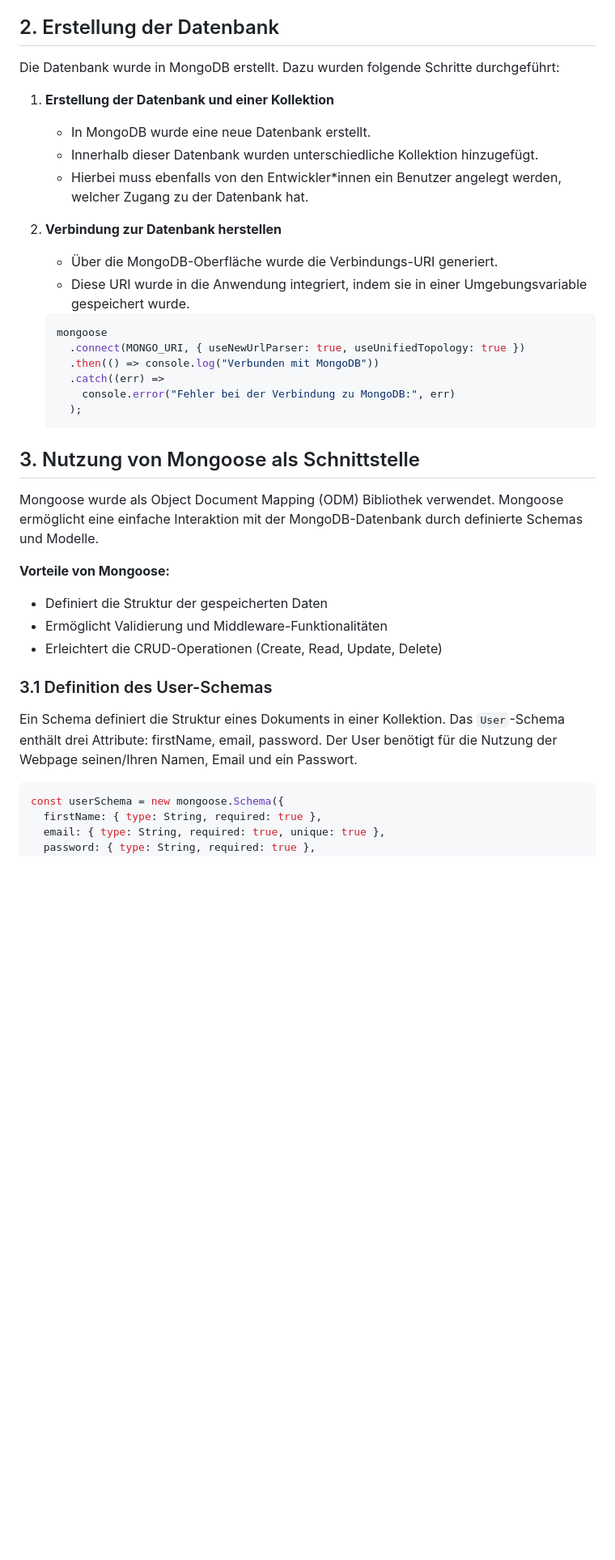
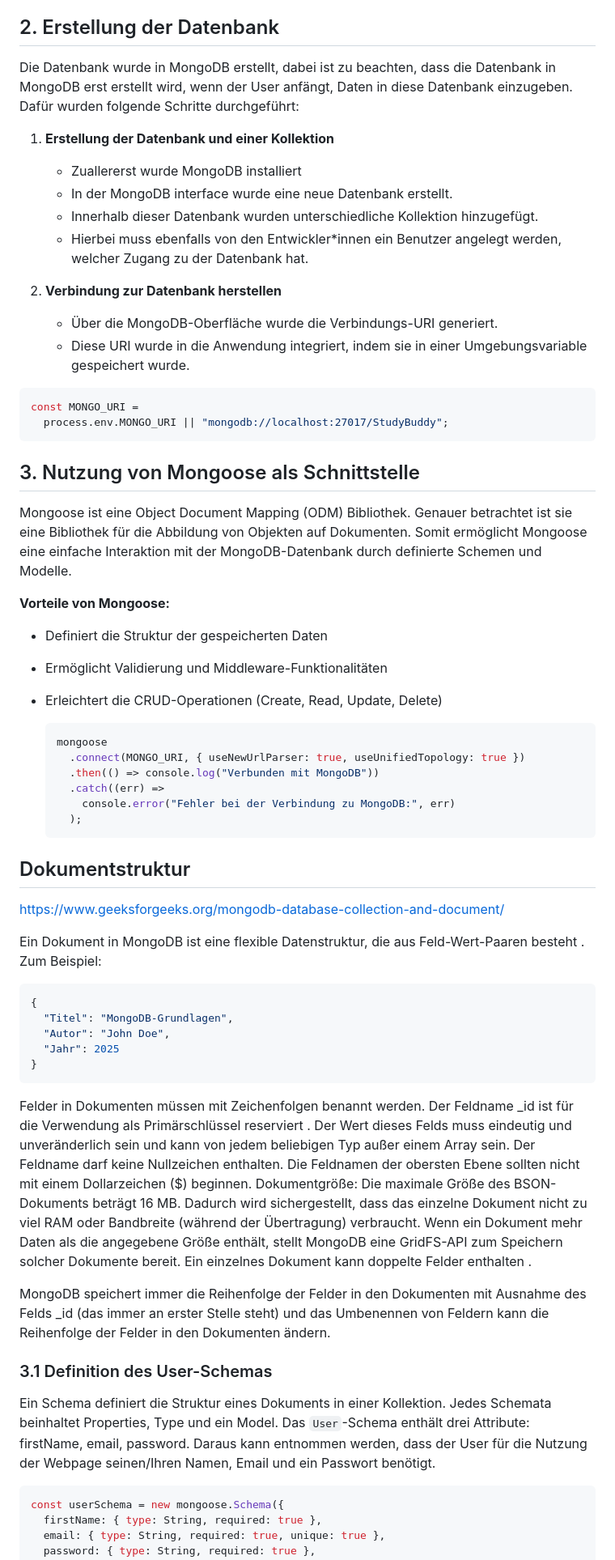
Before and after one commit to LukasFlorian/StudyBuddy, a Markdown page: documentation/atussa.md, the part around the change printed below. Shown: that part at 81% size. GitHub-like rendering; blank space fills up the shorter version.

Commit message:
neue Doku Atussa

````diff
--- a/documentation/atussa.md
+++ b/documentation/atussa.md
@@ -13,31 +13,28 @@ MongoDB wurde als NoSQL-Datenbank gewählt, da sie eine flexible und skalierbare
 
 ## 2. Erstellung der Datenbank
 
-Die Datenbank wurde in MongoDB erstellt. Dazu wurden folgende Schritte durchgeführt:
+Die Datenbank wurde in MongoDB erstellt, dabei ist zu beachten, dass die Datenbank in MongoDB erst erstellt wird, wenn der User anfängt, Daten in diese Datenbank einzugeben. Dafür wurden folgende Schritte durchgeführt:
 
 1. **Erstellung der Datenbank und einer Kollektion**
 
-   - In MongoDB wurde eine neue Datenbank erstellt.
+   - Zuallererst wurde MongoDB installiert
+   - In der MongoDB interface wurde eine neue Datenbank erstellt.
    - Innerhalb dieser Datenbank wurden unterschiedliche Kollektion hinzugefügt.
-   - Hierbei muss ebenfalls von den Entwickler*innen ein Benutzer angelegt werden, welcher Zugang zu der Datenbank hat.
+   - Hierbei muss ebenfalls von den Entwickler\*innen ein Benutzer angelegt werden, welcher Zugang zu der Datenbank hat.
 
 2. **Verbindung zur Datenbank herstellen**
 
    - Über die MongoDB-Oberfläche wurde die Verbindungs-URI generiert.
    - Diese URI wurde in die Anwendung integriert, indem sie in einer Umgebungsvariable gespeichert wurde.
 
-   ```javascript
-   mongoose
-     .connect(MONGO_URI, { useNewUrlParser: true, useUnifiedTopology: true })
-     .then(() => console.log("Verbunden mit MongoDB"))
-     .catch((err) =>
-       console.error("Fehler bei der Verbindung zu MongoDB:", err)
-     );
-   ```
+```javascript
+const MONGO_URI =
+  process.env.MONGO_URI || "mongodb://localhost:27017/StudyBuddy";
+```
 
 ## 3. Nutzung von Mongoose als Schnittstelle
 
-Mongoose wurde als Object Document Mapping (ODM) Bibliothek verwendet. Mongoose ermöglicht eine einfache Interaktion mit der MongoDB-Datenbank durch definierte Schemas und Modelle.
+Mongoose ist eine Object Document Mapping (ODM) Bibliothek. Genauer betrachtet ist sie eine Bibliothek für die Abbildung von Objekten auf Dokumenten. Somit ermöglicht Mongoose eine einfache Interaktion mit der MongoDB-Datenbank durch definierte Schemen und Modelle.
 
 **Vorteile von Mongoose:**
 
@@ -45,9 +42,40 @@ Mongoose wurde als Object Document Mapping (ODM) Bibliothek verwendet. Mongoose
 - Ermöglicht Validierung und Middleware-Funktionalitäten
 - Erleichtert die CRUD-Operationen (Create, Read, Update, Delete)
 
+  ```javascript
+  mongoose
+    .connect(MONGO_URI, { useNewUrlParser: true, useUnifiedTopology: true })
+    .then(() => console.log("Verbunden mit MongoDB"))
+    .catch((err) =>
+      console.error("Fehler bei der Verbindung zu MongoDB:", err)
+    );
+  ```
+
+## Dokumentstruktur
+
+https://www.geeksforgeeks.org/mongodb-database-collection-and-document/
+
+Ein Dokument in MongoDB ist eine flexible Datenstruktur, die aus Feld-Wert-Paaren besteht . Zum Beispiel:
+
+```javascript
+{
+  "Titel": "MongoDB-Grundlagen",
+  "Autor": "John Doe",
+  "Jahr": 2025
+}
+```
+
+Felder in Dokumenten müssen mit Zeichenfolgen benannt werden. Der Feldname \_id ist für die Verwendung als Primärschlüssel reserviert . Der Wert dieses Felds muss eindeutig und unveränderlich sein und kann von jedem beliebigen Typ außer einem Array sein.
+Der Feldname darf keine Nullzeichen enthalten.
+Die Feldnamen der obersten Ebene sollten nicht mit einem Dollarzeichen ($) beginnen.
+Dokumentgröße:
+Die maximale Größe des BSON-Dokuments beträgt 16 MB. Dadurch wird sichergestellt, dass das einzelne Dokument nicht zu viel RAM oder Bandbreite (während der Übertragung) verbraucht. Wenn ein Dokument mehr Daten als die angegebene Größe enthält, stellt MongoDB eine GridFS-API zum Speichern solcher Dokumente bereit. Ein einzelnes Dokument kann doppelte Felder enthalten .
+
+MongoDB speichert immer die Reihenfolge der Felder in den Dokumenten mit Ausnahme des Felds \_id (das immer an erster Stelle steht) und das Umbenennen von Feldern kann die Reihenfolge der Felder in den Dokumenten ändern.
+
 ### 3.1 Definition des User-Schemas
 
-Ein Schema definiert die Struktur eines Dokuments in einer Kollektion. Das `User`-Schema enthält drei Attribute: firstName, email, password. Der User benötigt für die Nutzung der Webpage seinen/Ihren Namen, Email und ein Passwort.
+Ein Schema definiert die Struktur eines Dokuments in einer Kollektion. Jedes Schemata beinhaltet Properties, Type und ein Model. Das `User`-Schema enthält drei Attribute: firstName, email, password. Daraus kann entnommen werden, dass der User für die Nutzung der Webpage seinen/Ihren Namen, Email und ein Passwort benötigt.
 
 ```javascript
 const userSchema = new mongoose.Schema({
````
Also changed, not shown: other parts of documentation/atussa.md (+4 -4 lines).
